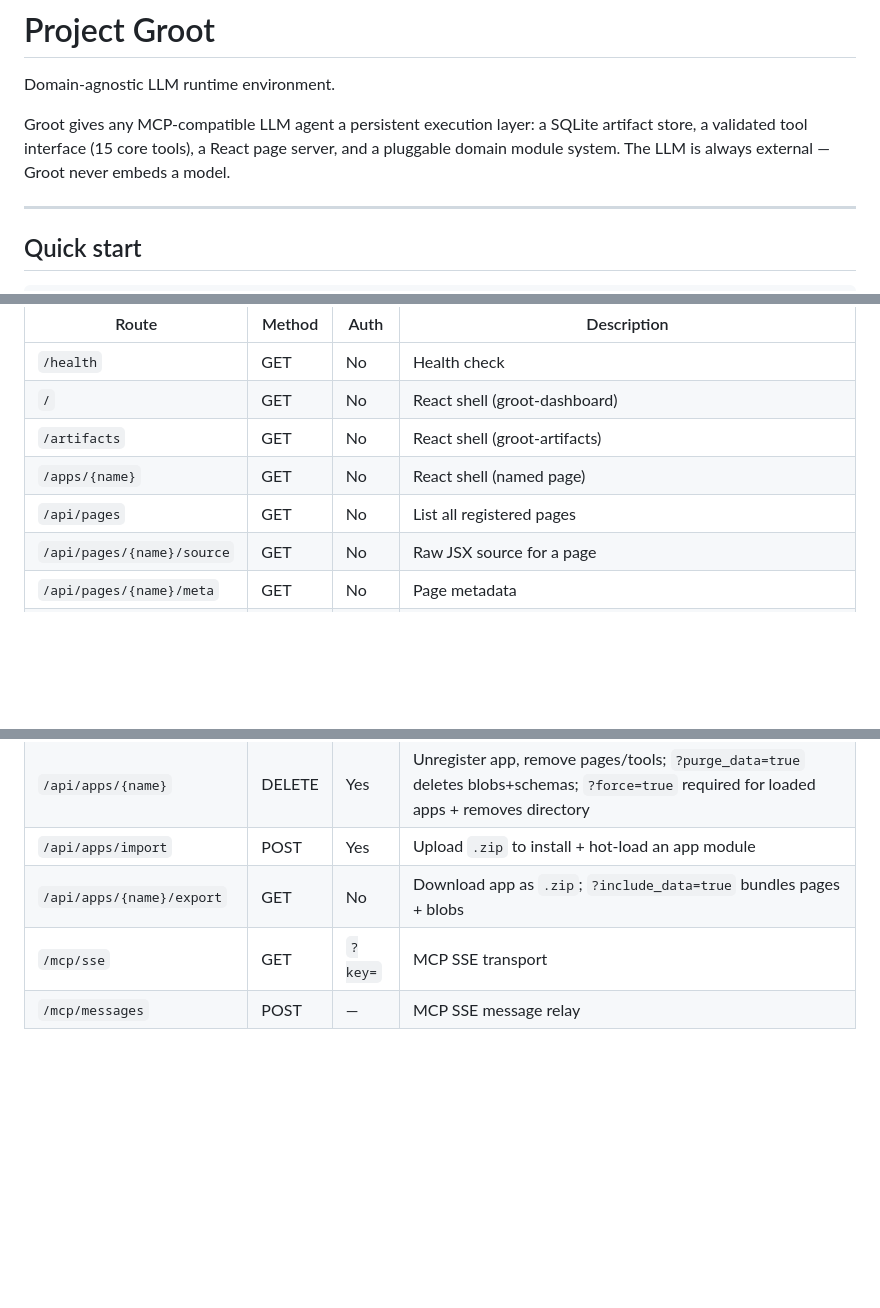
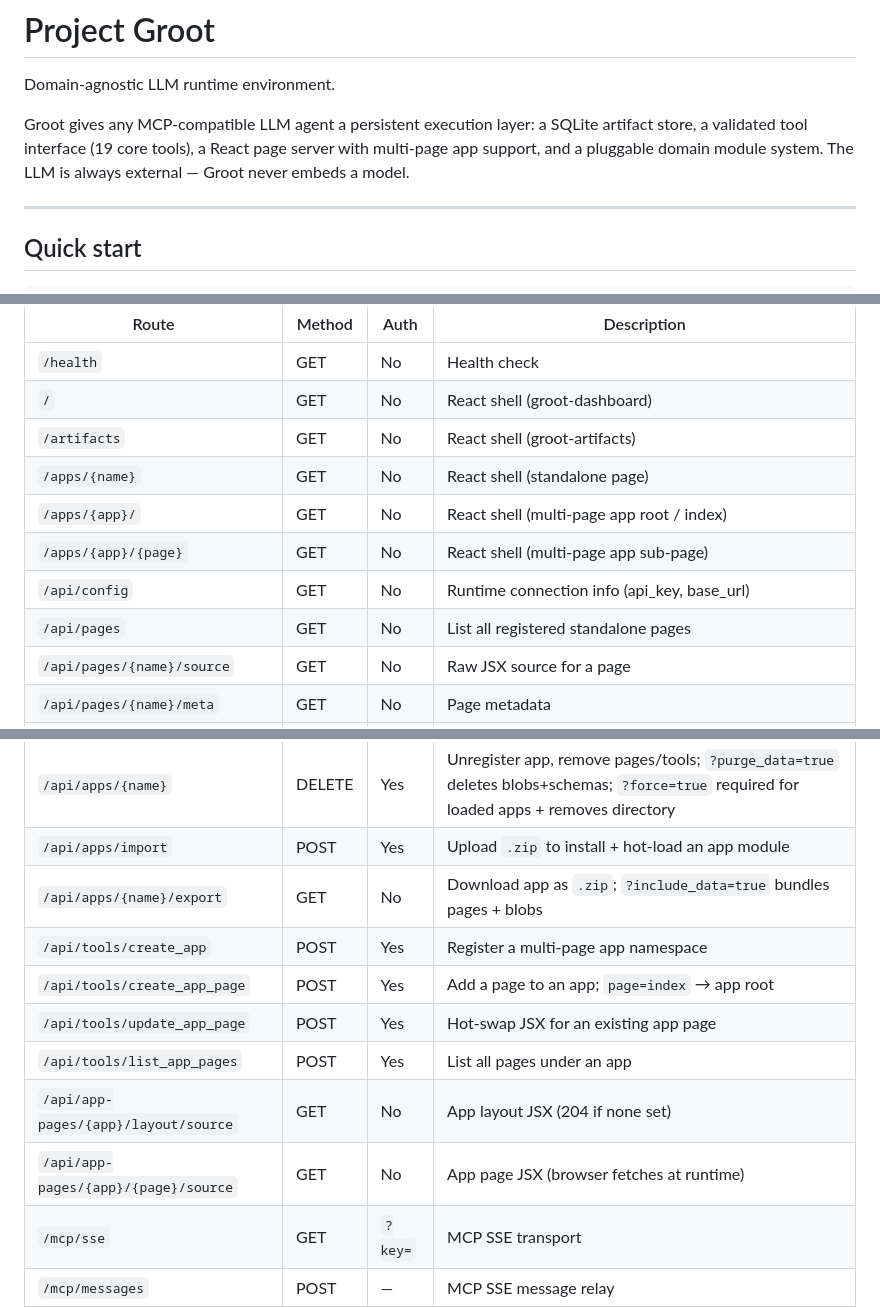
Before and after one commit to pragnakar/Project_Groot, a Markdown page: README.md, 3 parts joined by grey strips. GitHub-like rendering; blank space fills up the shorter version.

```diff
--- a/README.md
+++ b/README.md
@@ -2,7 +2,7 @@
 
 Domain-agnostic LLM runtime environment.
 
-Groot gives any MCP-compatible LLM agent a persistent execution layer: a SQLite artifact store, a validated tool interface (15 core tools), a React page server, and a pluggable domain module system. The LLM is always external — Groot never embeds a model.
+Groot gives any MCP-compatible LLM agent a persistent execution layer: a SQLite artifact store, a validated tool interface (19 core tools), a React page server with multi-page app support, and a pluggable domain module system. The LLM is always external — Groot never embeds a model.
 
 ---
 
@@ -47,8 +47,11 @@ All tool routes require authentication via `X-Groot-Key` header or `?key=` query
 | `/health` | GET | No | Health check |
 | `/` | GET | No | React shell (groot-dashboard) |
 | `/artifacts` | GET | No | React shell (groot-artifacts) |
-| `/apps/{name}` | GET | No | React shell (named page) |
-| `/api/pages` | GET | No | List all registered pages |
+| `/apps/{name}` | GET | No | React shell (standalone page) |
+| `/apps/{app}/` | GET | No | React shell (multi-page app root / index) |
+| `/apps/{app}/{page}` | GET | No | React shell (multi-page app sub-page) |
+| `/api/config` | GET | No | Runtime connection info (api_key, base_url) |
+| `/api/pages` | GET | No | List all registered standalone pages |
 | `/api/pages/{name}/source` | GET | No | Raw JSX source for a page |
 | `/api/pages/{name}/meta` | GET | No | Page metadata |
 | `/api/tools/write_blob` | POST | Yes | Write a blob to the artifact store |
@@ -72,6 +75,12 @@ All tool routes require authentication via `X-Groot-Key` header or `?key=` query
 | `/api/apps/{name}` | DELETE | Yes | Unregister app, remove pages/tools; `?purge_data=true` deletes blobs+schemas; `?force=true` required for loaded apps + removes directory |
 | `/api/apps/import` | POST | Yes | Upload `.zip` to install + hot-load an app module |
 | `/api/apps/{name}/export` | GET | No | Download app as `.zip`; `?include_data=true` bundles pages + blobs |
+| `/api/tools/create_app` | POST | Yes | Register a multi-page app namespace |
+| `/api/tools/create_app_page` | POST | Yes | Add a page to an app; `page=index` → app root |
+| `/api/tools/update_app_page` | POST | Yes | Hot-swap JSX for an existing app page |
+| `/api/tools/list_app_pages` | POST | Yes | List all pages under an app |
+| `/api/app-pages/{app}/layout/source` | GET | No | App layout JSX (204 if none set) |
+| `/api/app-pages/{app}/{page}/source` | GET | No | App page JSX (browser fetches at runtime) |
 | `/mcp/sse` | GET | `?key=` | MCP SSE transport |
 | `/mcp/messages` | POST | — | MCP SSE message relay |
 
```
Also changed, not shown: other parts of README.md (+2 -1 lines), .build/BUILD_LOG.md (+65 -0 lines).
